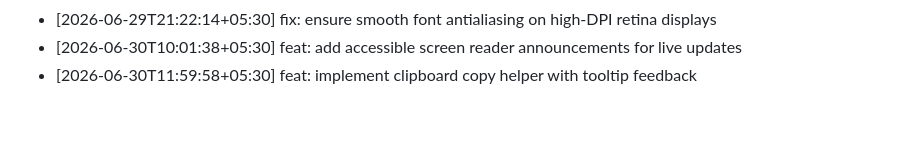
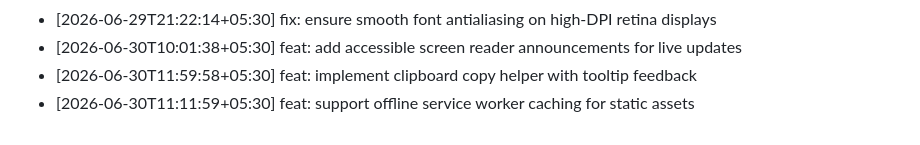
Before and after one commit to ThevinuGunawardena/ThevinuGunawardena, a Markdown page: docs/activity.md, the part around the change. Drawn GitHub-style.

Commit message:
feat: support offline service worker caching for static assets

```diff
--- a/docs/activity.md
+++ b/docs/activity.md
@@ -690,3 +690,4 @@
 - [2026-06-29T21:22:14+05:30] fix: ensure smooth font antialiasing on high-DPI retina displays
 - [2026-06-30T10:01:38+05:30] feat: add accessible screen reader announcements for live updates
 - [2026-06-30T11:59:58+05:30] feat: implement clipboard copy helper with tooltip feedback
+- [2026-06-30T11:11:59+05:30] feat: support offline service worker caching for static assets
```
